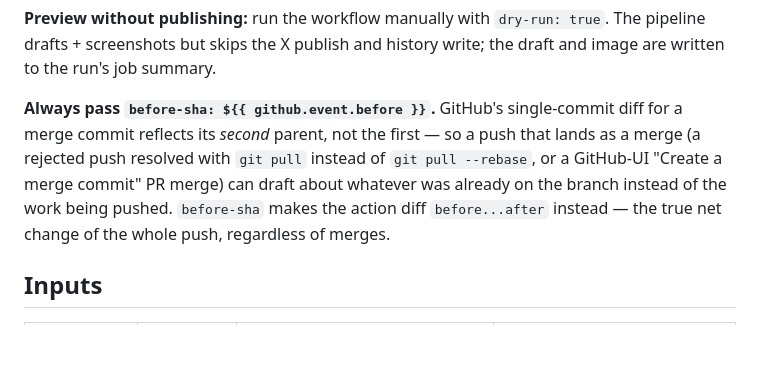
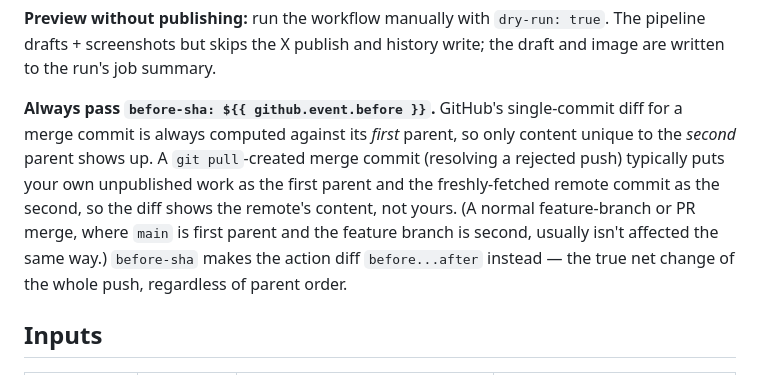
Before and after one commit to e4-explore/e4-efficiency, a Markdown page: actions/auto-post/README.md, the part around the change. Drawn GitHub-style; blank space fills up the shorter version.

```diff
--- a/actions/auto-post/README.md
+++ b/actions/auto-post/README.md
@@ -56,12 +56,15 @@ The pipeline drafts + screenshots but skips the X publish and history write; the
 draft and image are written to the run's job summary.
 
 **Always pass `before-sha: ${{ github.event.before }}`.** GitHub's single-commit
-diff for a merge commit reflects its *second* parent, not the first — so a push
-that lands as a merge (a rejected push resolved with `git pull` instead of
-`git pull --rebase`, or a GitHub-UI "Create a merge commit" PR merge) can draft
-about whatever was already on the branch instead of the work being pushed.
-`before-sha` makes the action diff `before...after` instead — the true net
-change of the whole push, regardless of merges.
+diff for a merge commit is always computed against its *first* parent, so only
+content unique to the *second* parent shows up. A `git pull`-created merge
+commit (resolving a rejected push) typically puts your own unpublished work as
+the first parent and the freshly-fetched remote commit as the second, so the
+diff shows the remote's content, not yours. (A normal feature-branch or PR
+merge, where `main` is first parent and the feature branch is second, usually
+isn't affected the same way.) `before-sha` makes the action diff
+`before...after` instead — the true net change of the whole push, regardless
+of parent order.
 
 ## Inputs
 
```
Also changed, not shown: README.md (+10 -8 lines), docs/CONSUMER_NOTES.md (+13 -3 lines).
